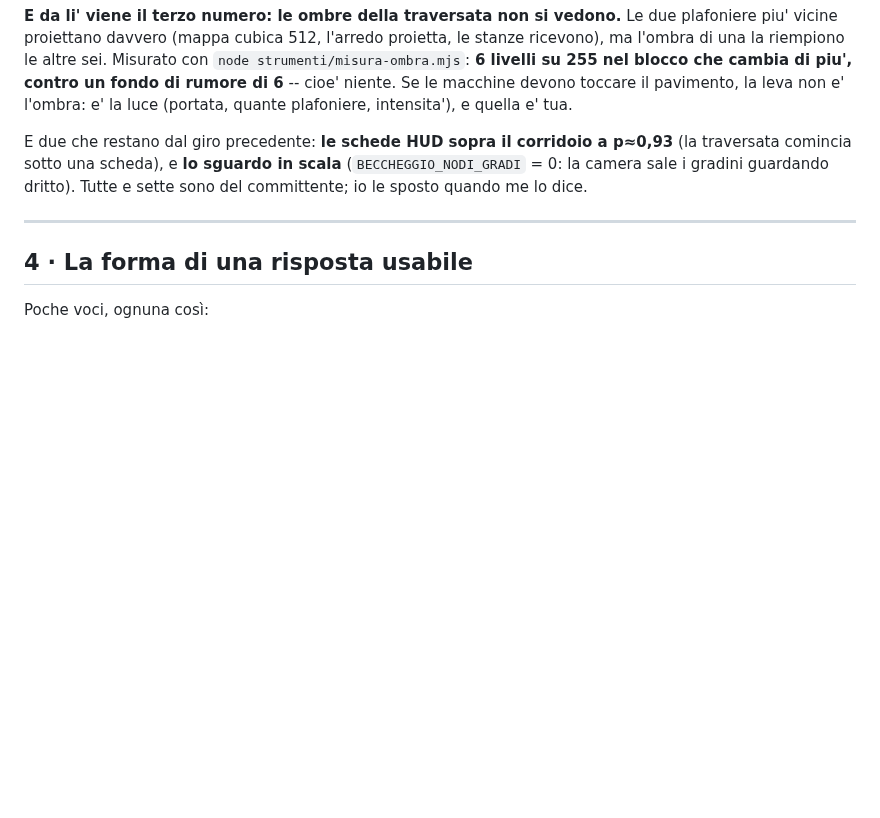
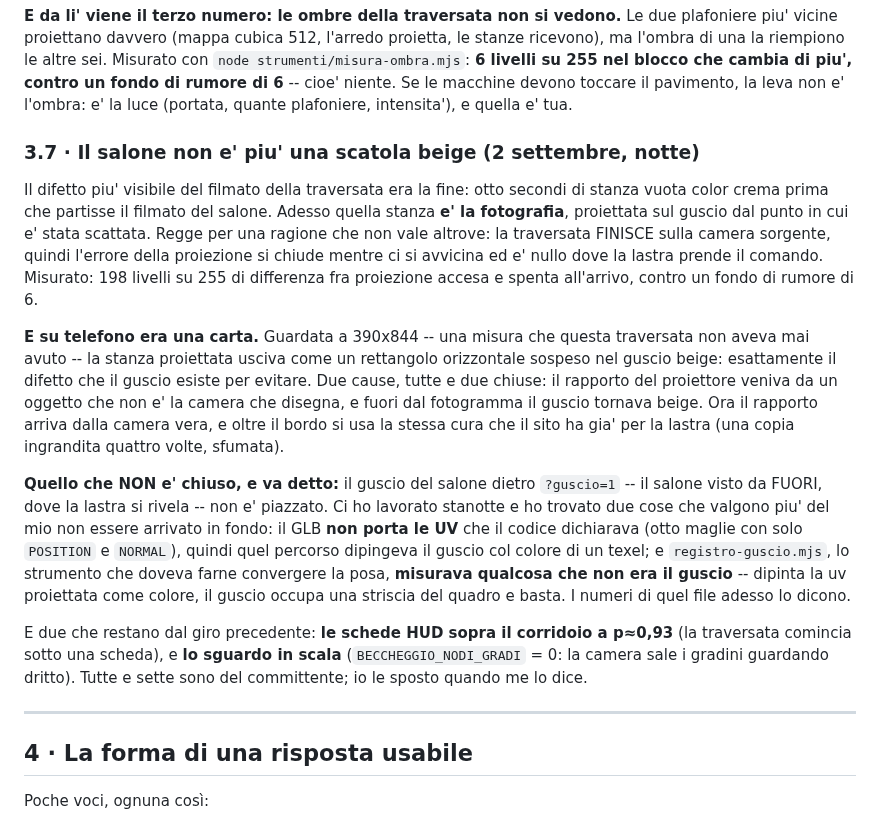
Before and after one commit to Villani85/nautica, a Markdown page: feedback/CHIEDO.md, the part around one of its changes. Rendered like a GitHub page; blank space fills up the shorter version.

Commit message:
CHIEDO §3.7: il salone proiettato, il difetto su telefono, e cosa resta aperto
Co-Authored-By: Claude Fable 5.1 <noreply@anthropic.com>
Claude-Session: https://claude.ai/code/session_018Wis2gukijS6YeDkUku25y

```diff
--- a/feedback/CHIEDO.md
+++ b/feedback/CHIEDO.md
@@ -353,6 +353,36 @@ Misurato con `node strumenti/misura-ombra.mjs`: **6 livelli su 255 nel blocco
 che cambia di piu', contro un fondo di rumore di 6** -- cioe' niente. Se le
 macchine devono toccare il pavimento, la leva non e' l'ombra: e' la luce
 (portata, quante plafoniere, intensita'), e quella e' tua.
+
+### 3.7 · Il salone non e' piu' una scatola beige (2 settembre, notte)
+
+Il difetto piu' visibile del filmato della traversata era la fine: otto secondi
+di stanza vuota color crema prima che partisse il filmato del salone. Adesso
+quella stanza **e' la fotografia**, proiettata sul guscio dal punto in cui e'
+stata scattata. Regge per una ragione che non vale altrove: la traversata
+FINISCE sulla camera sorgente, quindi l'errore della proiezione si chiude
+mentre ci si avvicina ed e' nullo dove la lastra prende il comando. Misurato:
+198 livelli su 255 di differenza fra proiezione accesa e spenta all'arrivo,
+contro un fondo di rumore di 6.
+
+**E su telefono era una carta.** Guardata a 390x844 -- una misura che questa
+traversata non aveva mai avuto -- la stanza proiettata usciva come un
+rettangolo orizzontale sospeso nel guscio beige: esattamente il difetto che il
+guscio esiste per evitare. Due cause, tutte e due chiuse: il rapporto del
+proiettore veniva da un oggetto che non e' la camera che disegna, e fuori dal
+fotogramma il guscio tornava beige. Ora il rapporto arriva dalla camera vera, e
+oltre il bordo si usa la stessa cura che il sito ha gia' per la lastra (una
+copia ingrandita quattro volte, sfumata).
+
+**Quello che NON e' chiuso, e va detto:** il guscio del salone dietro
+`?guscio=1` -- il salone visto da FUORI, dove la lastra si rivela -- non e'
+piazzato. Ci ho lavorato stanotte e ho trovato due cose che valgono piu' del
+mio non essere arrivato in fondo: il GLB **non porta le UV** che il codice
+dichiarava (otto maglie con solo `POSITION` e `NORMAL`), quindi quel percorso
+dipingeva il guscio col colore di un texel; e `registro-guscio.mjs`, lo
+strumento che doveva farne convergere la posa, **misurava qualcosa che non era
+il guscio** -- dipinta la uv proiettata come colore, il guscio occupa una
+striscia del quadro e basta. I numeri di quel file adesso lo dicono.
 
 E due che restano dal giro precedente: **le schede HUD sopra il corridoio a
 p≈0,93** (la traversata comincia sotto una scheda), e **lo sguardo in scala**
```
Also changed, not shown: other parts of feedback/CHIEDO.md (+1 -1 lines).
